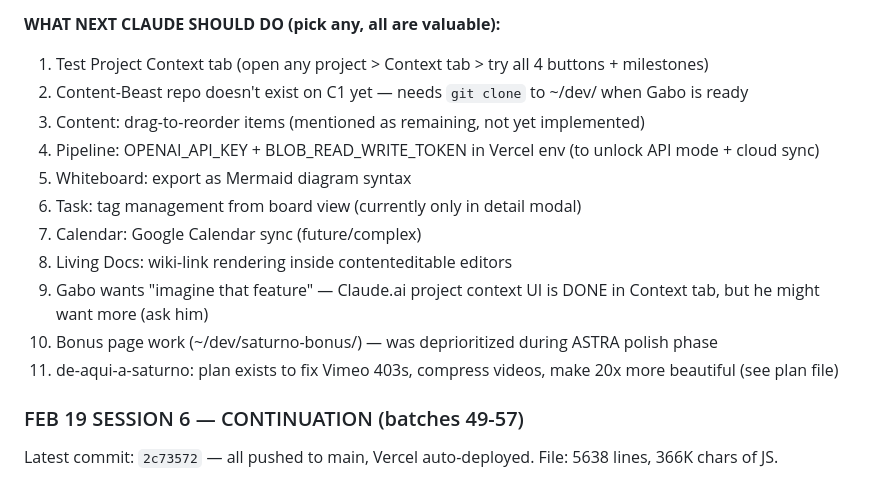
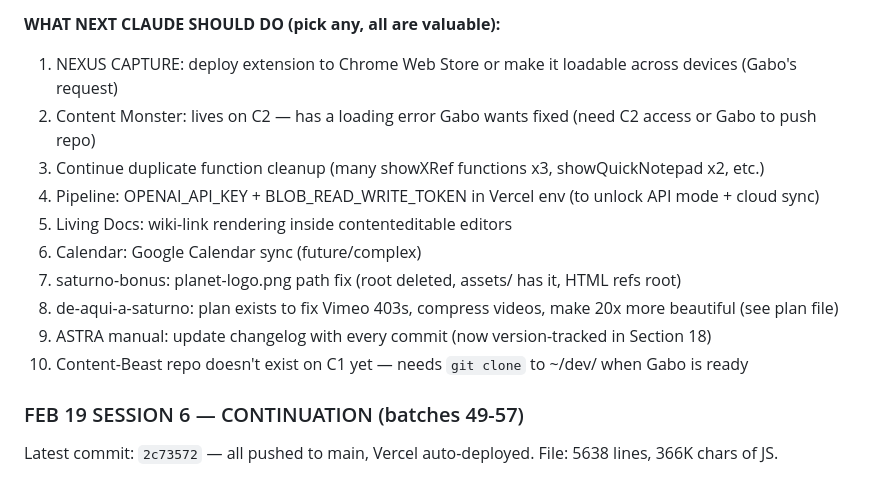
Before and after one commit to gabosaturno11/astra-command-center, a Markdown page: CLAUDE.md, the part around one of its changes. Rendered like a GitHub page.

```diff
--- a/CLAUDE.md
+++ b/CLAUDE.md
@@ -103,17 +139,16 @@ Latest commit: `4b7d795` — all pushed to main, Vercel auto-deployed.
 - `4b7d795`: Project prev/next arrows + Cmd+K scope indicator
 
 **WHAT NEXT CLAUDE SHOULD DO (pick any, all are valuable):**
-1. Test Project Context tab (open any project > Context tab > try all 4 buttons + milestones)
-2. Content-Beast repo doesn't exist on C1 yet — needs `git clone` to ~/dev/ when Gabo is ready
-3. Content: drag-to-reorder items (mentioned as remaining, not yet implemented)
+1. NEXUS CAPTURE: deploy extension to Chrome Web Store or make it loadable across devices (Gabo's request)
+2. Content Monster: lives on C2 — has a loading error Gabo wants fixed (need C2 access or Gabo to push repo)
+3. Continue duplicate function cleanup (many showXRef functions x3, showQuickNotepad x2, etc.)
 4. Pipeline: OPENAI_API_KEY + BLOB_READ_WRITE_TOKEN in Vercel env (to unlock API mode + cloud sync)
-5. Whiteboard: export as Mermaid diagram syntax
-6. Task: tag management from board view (currently only in detail modal)
-7. Calendar: Google Calendar sync (future/complex)
-8. Living Docs: wiki-link rendering inside contenteditable editors
-9. Gabo wants "imagine that feature" — Claude.ai project context UI is DONE in Context tab, but he might want more (ask him)
-10. Bonus page work (~/dev/saturno-bonus/) — was deprioritized during ASTRA polish phase
-11. de-aqui-a-saturno: plan exists to fix Vimeo 403s, compress videos, make 20x more beautiful (see plan file)
+5. Living Docs: wiki-link rendering inside contenteditable editors
+6. Calendar: Google Calendar sync (future/complex)
+7. saturno-bonus: planet-logo.png path fix (root deleted, assets/ has it, HTML refs root)
+8. de-aqui-a-saturno: plan exists to fix Vimeo 403s, compress videos, make 20x more beautiful (see plan file)
+9. ASTRA manual: update changelog with every commit (now version-tracked in Section 18)
+10. Content-Beast repo doesn't exist on C1 yet — needs `git clone` to ~/dev/ when Gabo is ready
 
 ### FEB 19 SESSION 6 — CONTINUATION (batches 49-57)
 Latest commit: `2c73572` — all pushed to main, Vercel auto-deployed.
```
Also changed, not shown: other parts of CLAUDE.md (+37 -1 lines).
